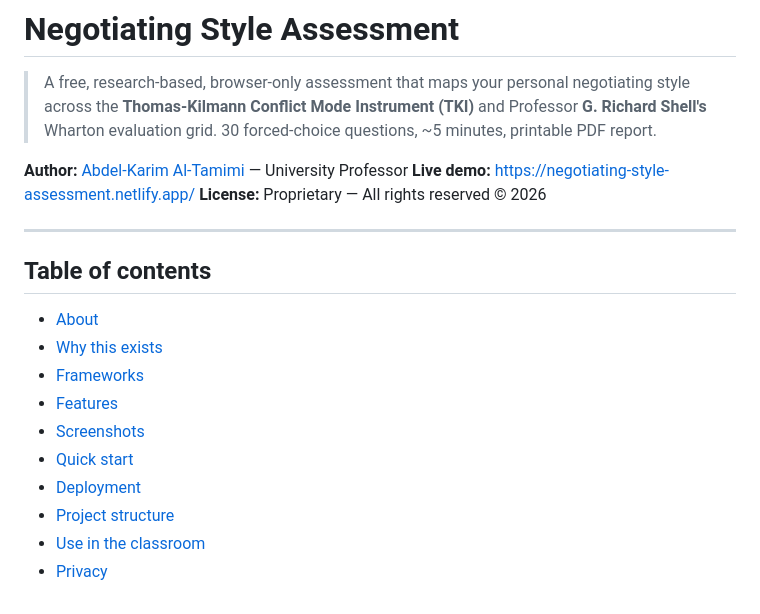
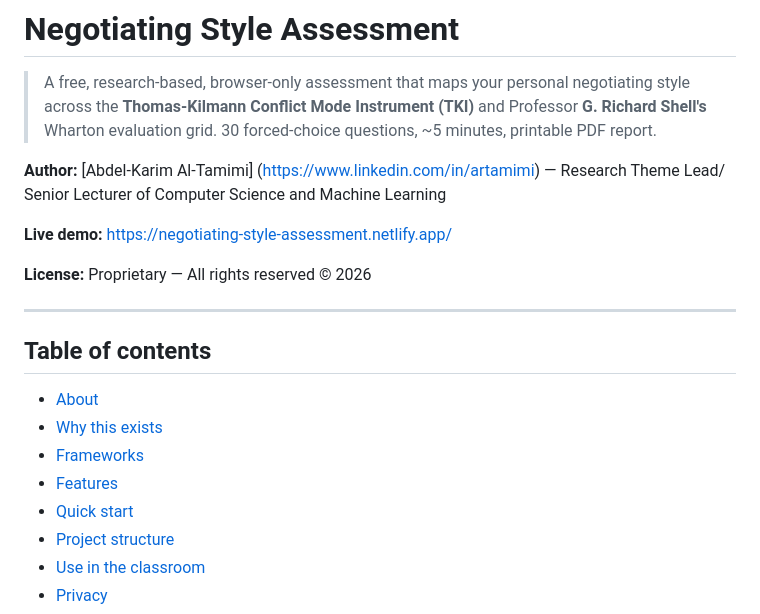
Before and after one commit to A-Al-Tamimi/Negotiating-Style-Assessment, a Markdown page: README.md, the part around one of its changes. Rendered like a GitHub page.

```diff
--- a/README.md
+++ b/README.md
@@ -2,8 +2,10 @@
 
 > A free, research-based, browser-only assessment that maps your personal negotiating style across the **Thomas-Kilmann Conflict Mode Instrument (TKI)** and Professor **G. Richard Shell's** Wharton evaluation grid. 30 forced-choice questions, ~5 minutes, printable PDF report.
 
-**Author:** [Abdel-Karim Al-Tamimi](https://www.linkedin.com/in/abdelkarim-altamimi) — University Professor
+**Author:**  [Abdel-Karim Al-Tamimi] (https://www.linkedin.com/in/artamimi) — Research Theme Lead/ Senior Lecturer of Computer Science and Machine Learning
+
 **Live demo:** https://negotiating-style-assessment.netlify.app/
+
 **License:** Proprietary — All rights reserved © 2026
 
 ---
@@ -14,9 +16,7 @@
 - [Why this exists](#why-this-exists)
 - [Frameworks](#frameworks)
 - [Features](#features)
-- [Screenshots](#screenshots)
 - [Quick start](#quick-start)
-- [Deployment](#deployment)
 - [Project structure](#project-structure)
 - [Use in the classroom](#use-in-the-classroom)
 - [Privacy](#privacy)
```
Also changed, not shown: other parts of README.md (+6 -37 lines).
